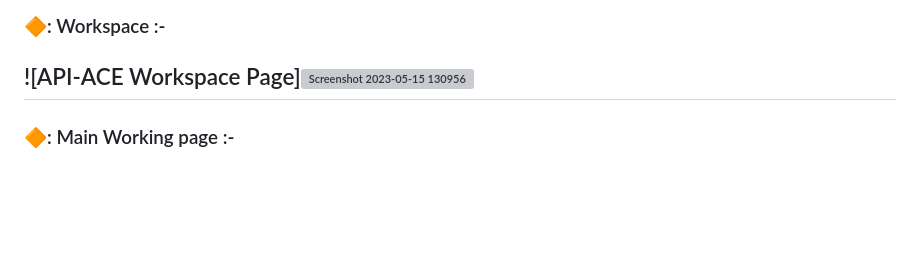
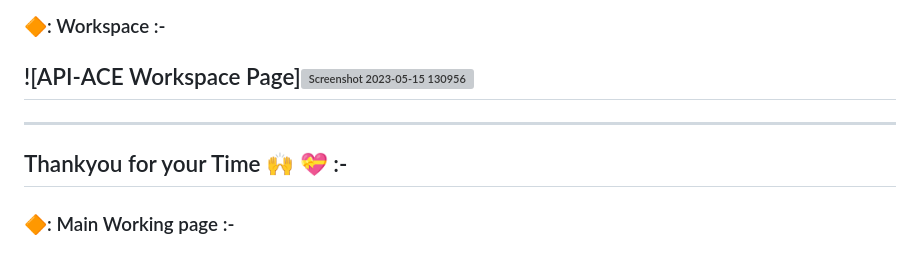
Before and after one commit to Nish-026/API-ACE, a Markdown page: README.md, the part around one of its changes. GitHub-like rendering; blank space fills up the shorter version; grey boxes are pictures that could not be loaded.

```diff
--- a/README.md
+++ b/README.md
@@ -87,6 +91,8 @@ The API ACE is the foundational tool of Postman, and it enables you to easily ex
 
 ### 🔶: Workspace :-
 ## ![API-ACE Workspace Page]<img width="959" alt="Screenshot 2023-05-15 130956" src="https://github.com/Nish-026/APIwizard/assets/115637679/e68da6a7-aa9d-43d3-ba51-efc8d8177d37">
+---
+## Thankyou for your Time :raised_hands: 💝 :-
 
 ### 🔶: Main Working page :-
 ## ![API-ACE Apirequest Page]<img width="945" alt="Screenshot 2023-05-15 131151" src="https://github.com/Nish-026/APIwizard/assets/115637679/a385ab85-be65-4802-945e-145d841f5006">
```
Also changed, not shown: other parts of README.md (+5 -1 lines).
